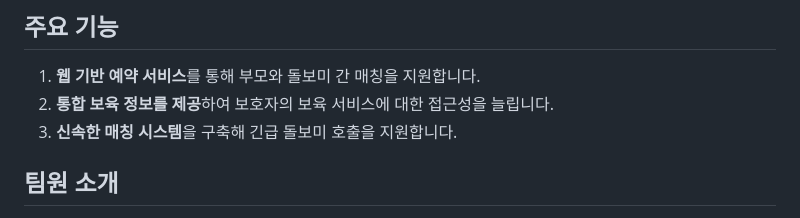
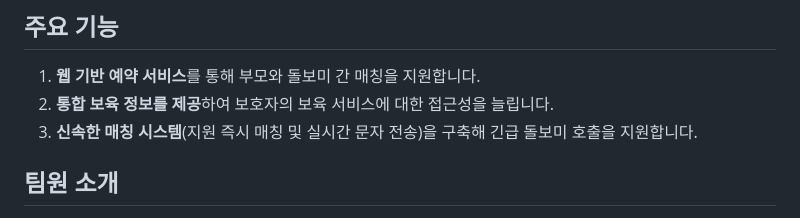
Before and after one commit to siwol10/KNUDolsoop, a Markdown page: README.md, the part around the change. Rendered like a GitHub page.

```diff
--- a/README.md
+++ b/README.md
@@ -6,7 +6,7 @@
 ## 주요 기능
 1. **웹 기반 예약 서비스**를 통해 부모와 돌보미 간 매칭을 지원합니다.
 2. **통합 보육 정보를 제공**하여 보호자의 보육 서비스에 대한 접근성을 늘립니다.
-3. **신속한 매칭 시스템**을 구축해 긴급 돌보미 호출을 지원합니다.
+3. **신속한 매칭 시스템**(지원 즉시 매칭 및 실시간 문자 전송)을 구축해 긴급 돌보미 호출을 지원합니다.
 
 ## 팀원 소개
 - 송은경(팀장,BE,FE) - 돌봄 신청서/이력서 개발, 개발 환경 설정, 아키텍쳐 및 레이아웃 설계, 서버 관리 및 배포, 메인/레이아웃 작업
```
